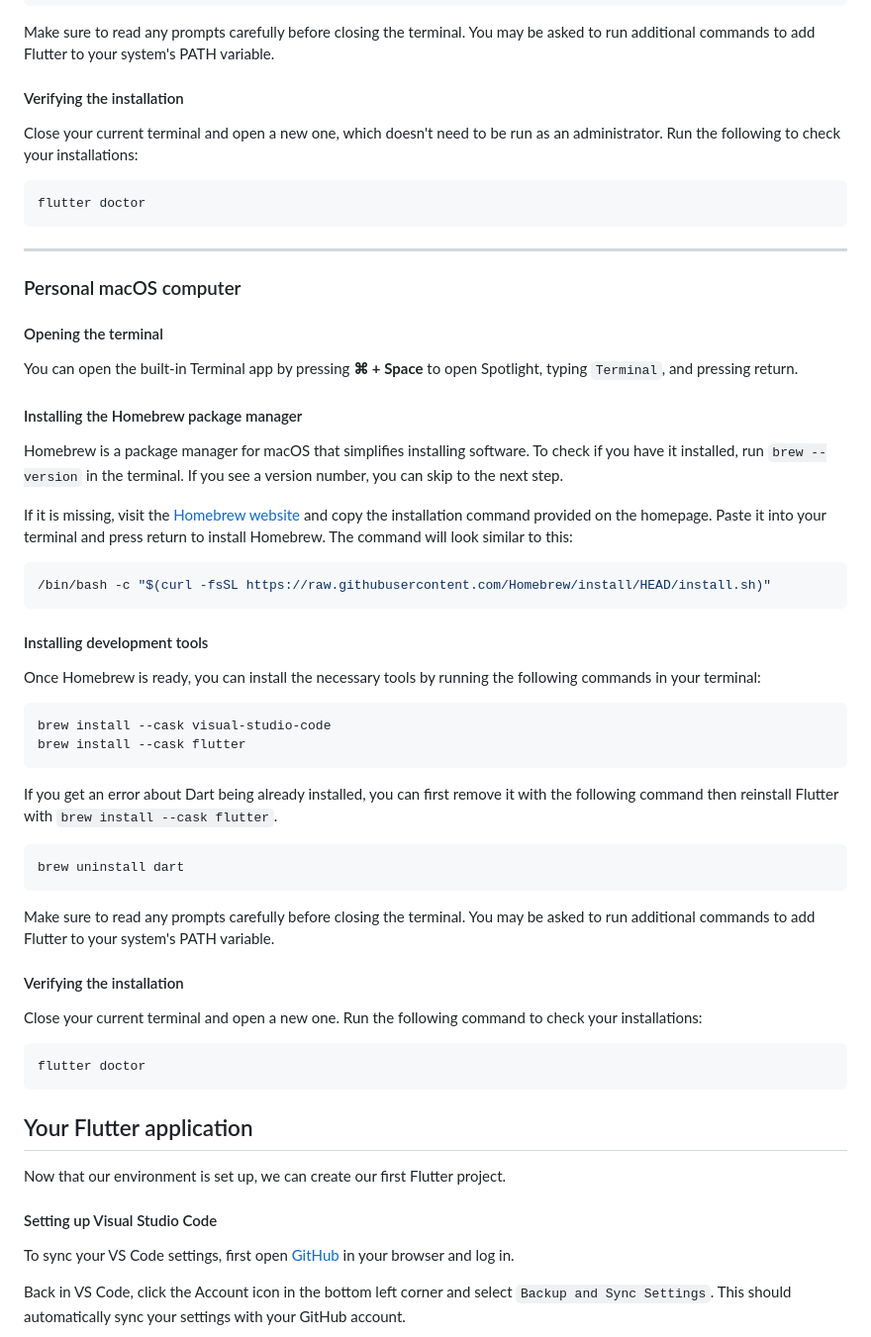
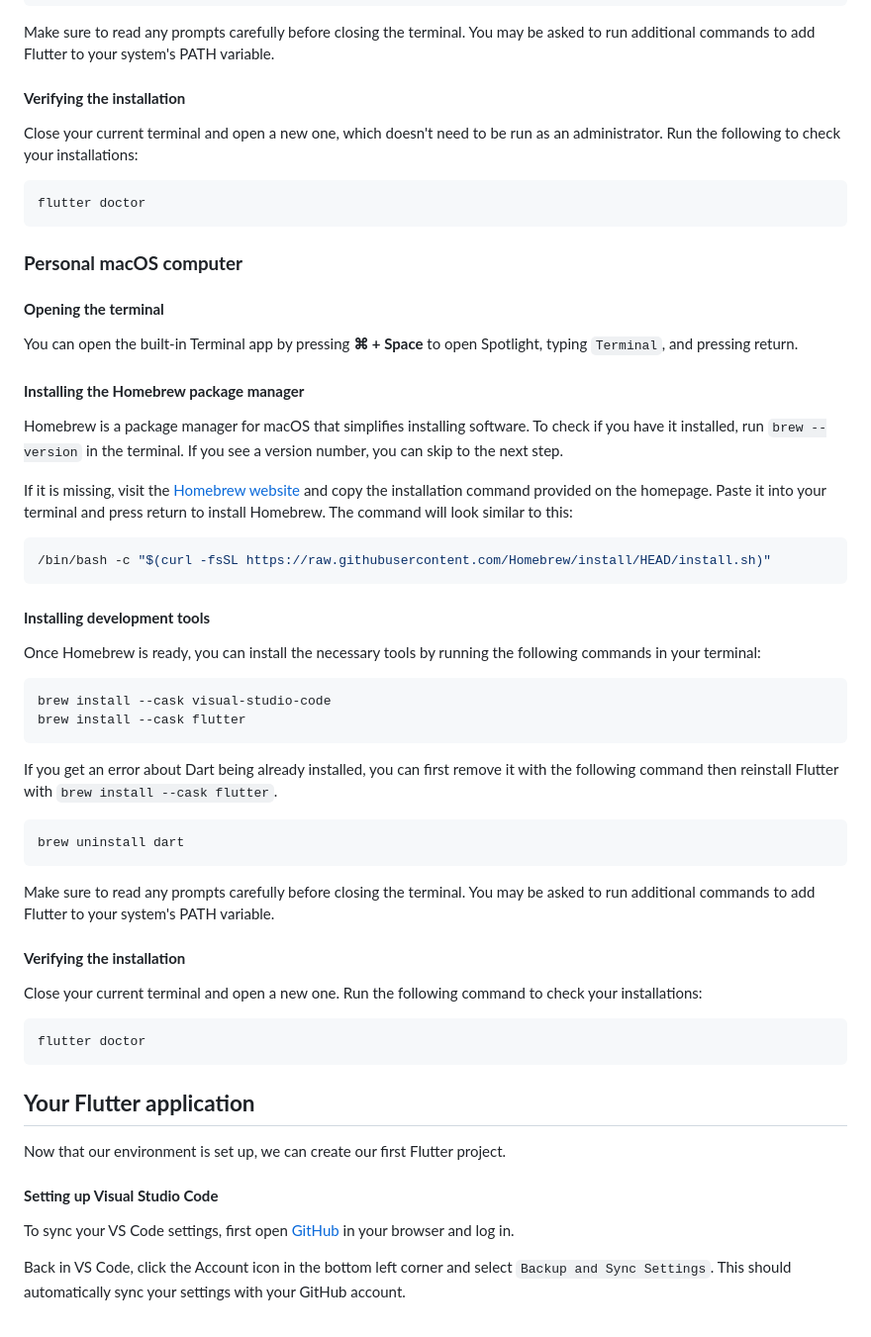
Before and after one commit to manighahrmani/sandwich_shop, a Markdown page: worksheet-1.md, the part around the change printed below. Shown: that part at 99% size. GitHub-like rendering.

````diff
--- a/worksheet-1.md
+++ b/worksheet-1.md
@@ -90,7 +113,7 @@ choco uninstall dart -y
 
 Make sure to read any prompts carefully before closing the terminal. You may be asked to run additional commands to add Flutter to your system's PATH variable.
 
-#### Verifying the installation
+#### **Verifying the installation**
 
 Close your current terminal and open a new one, which doesn't need to be run as an administrator. Run the following to check your installations:
 
@@ -98,15 +121,13 @@ Close your current terminal and open a new one, which doesn't need to be run as
 flutter doctor
 ```
 
----
+### **Personal macOS computer**
 
-### Personal macOS computer
-
-#### Opening the terminal
+#### **Opening the terminal**
 
 You can open the built-in Terminal app by pressing **⌘ + Space** to open Spotlight, typing `Terminal`, and pressing return.
 
-#### Installing the Homebrew package manager
+#### **Installing the Homebrew package manager**
 
 Homebrew is a package manager for macOS that simplifies installing software. To check if you have it installed, run `brew --version` in the terminal. If you see a version number, you can skip to the next step.
 
@@ -116,7 +137,7 @@ If it is missing, visit the [Homebrew website](https://brew.sh/) and copy the in
 /bin/bash -c "$(curl -fsSL https://raw.githubusercontent.com/Homebrew/install/HEAD/install.sh)"
 ```
 
-#### Installing development tools
+#### **Installing development tools**
 
 Once Homebrew is ready, you can install the necessary tools by running the following commands in your terminal:
 
@@ -133,7 +154,7 @@ brew uninstall dart
 
 Make sure to read any prompts carefully before closing the terminal. You may be asked to run additional commands to add Flutter to your system's PATH variable.
 
-#### Verifying the installation
+#### **Verifying the installation**
 
 Close your current terminal and open a new one. Run the following command to check your installations:
 
@@ -141,11 +162,11 @@ Close your current terminal and open a new one. Run the following command to che
 flutter doctor
 ```
 
-## Your Flutter application
+## **Your Flutter application**
 
 Now that our environment is set up, we can create our first Flutter project.
 
-#### Setting up Visual Studio Code
+#### **Setting up Visual Studio Code**
 
 To sync your VS Code settings, first open [GitHub](https://github.com/) in your browser and log in.
 
````
Also changed, not shown: other parts of worksheet-1.md (+56 -32 lines), images/screenshot_firebase_studio_emulators.png (added), images/screenshot_firebase_studio_template.png (added).
